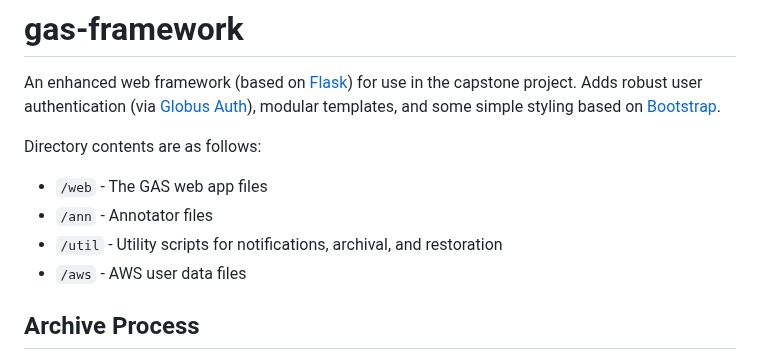
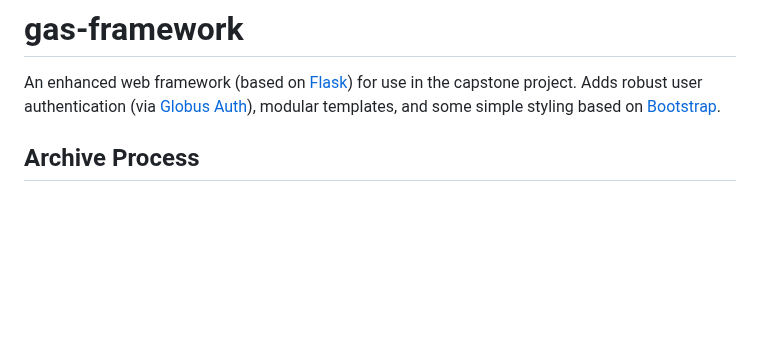
Before and after one commit to JasonWYZE/GAS-Framework, a Markdown page: README.md, the part around the change. Rendered like a GitHub page; blank space fills up the shorter version.

```diff
--- a/README.md
+++ b/README.md
@@ -1,11 +1,6 @@
 # gas-framework
 An enhanced web framework (based on [Flask](http://flask.pocoo.org/)) for use in the capstone project. Adds robust user authentication (via [Globus Auth](https://docs.globus.org/api/auth)), modular templates, and some simple styling based on [Bootstrap](http://getbootstrap.com/).
 
-Directory contents are as follows:
-* `/web` - The GAS web app files
-* `/ann` - Annotator files
-* `/util` - Utility scripts for notifications, archival, and restoration
-* `/aws` - AWS user data files
 
 ## Archive Process
 1. The archive process is as follows:
```
